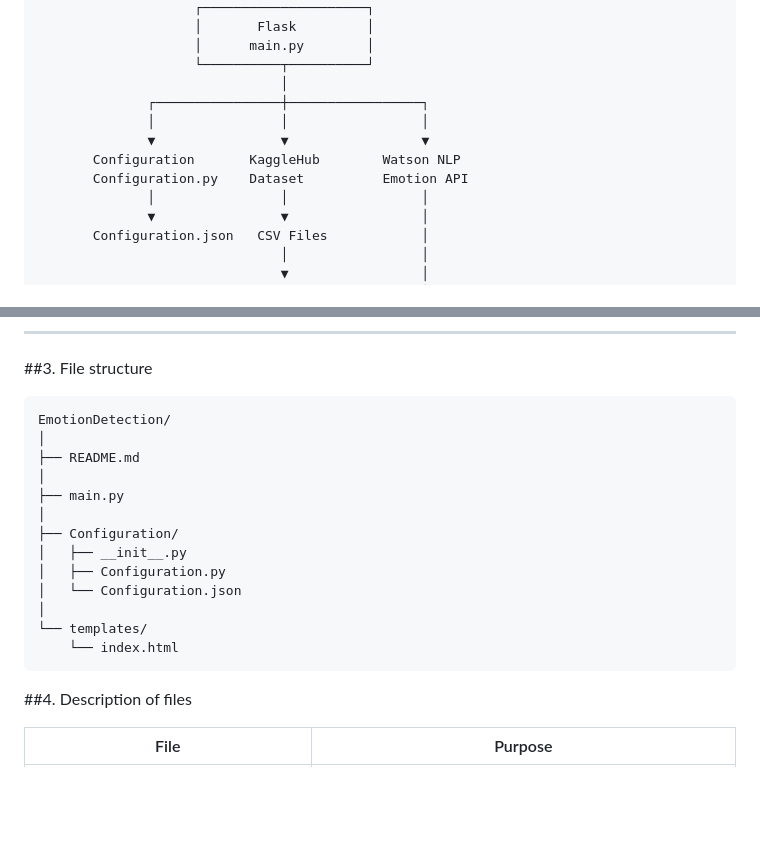
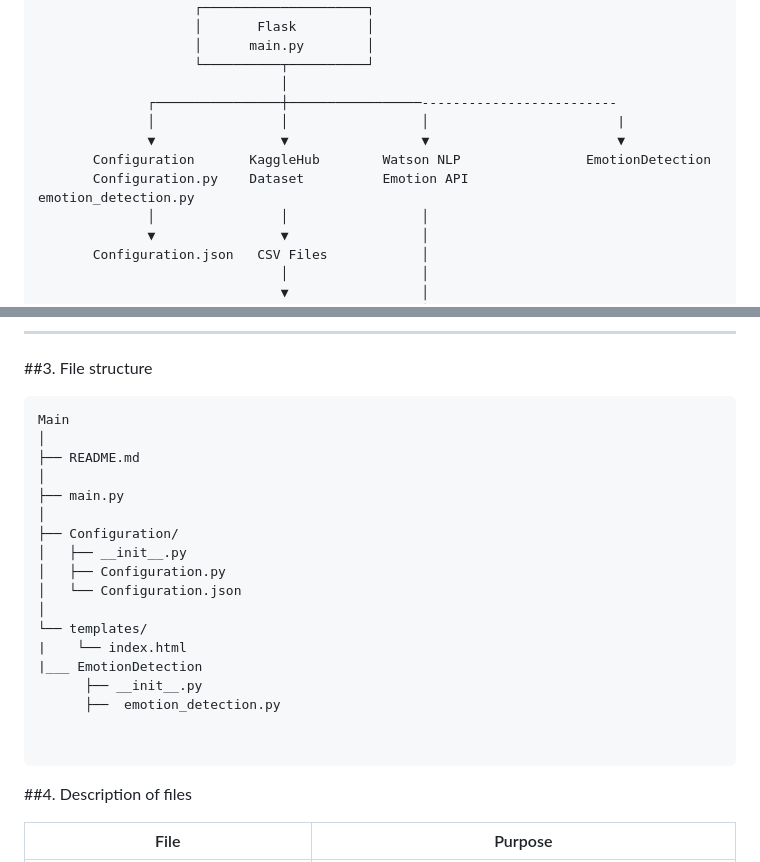
Before and after one commit to Seshadhri2110/EmotionAnalysis, a Markdown page: README.md, 2 parts joined by grey strips. GitHub-like rendering; blank space fills up the shorter version.

````diff
--- a/README.md
+++ b/README.md
@@ -41,11 +41,11 @@ The project performs the following operations:
                     │      main.py        │
                     └──────────┬──────────┘
                                │
-              ┌────────────────┼─────────────────┐
-              │                │                 │
-              ▼                ▼                 ▼
-       Configuration       KaggleHub        Watson NLP
-       Configuration.py    Dataset          Emotion API
+              ┌────────────────┼─────────────────-------------------------
+              │                │                 │                        |
+              ▼                ▼                 ▼                        ▼
+       Configuration       KaggleHub        Watson NLP                EmotionDetection
+       Configuration.py    Dataset          Emotion API               emotion_detection.py
               │                │                 │
               ▼                ▼                 │
        Configuration.json   CSV Files            │
@@ -62,7 +62,7 @@ The project performs the following operations:
 ----
 ##3. File structure
 ```text
-EmotionDetection/
+Main
 │
 ├── README.md
 │
@@ -74,7 +74,12 @@ EmotionDetection/
 │   └── Configuration.json
 │
 └── templates/
-    └── index.html
+|    └── index.html
+|___ EmotionDetection
+      ├── __init__.py
+      ├──  emotion_detection.py
+
+
 ```
 ##4. Description of files
 
````
